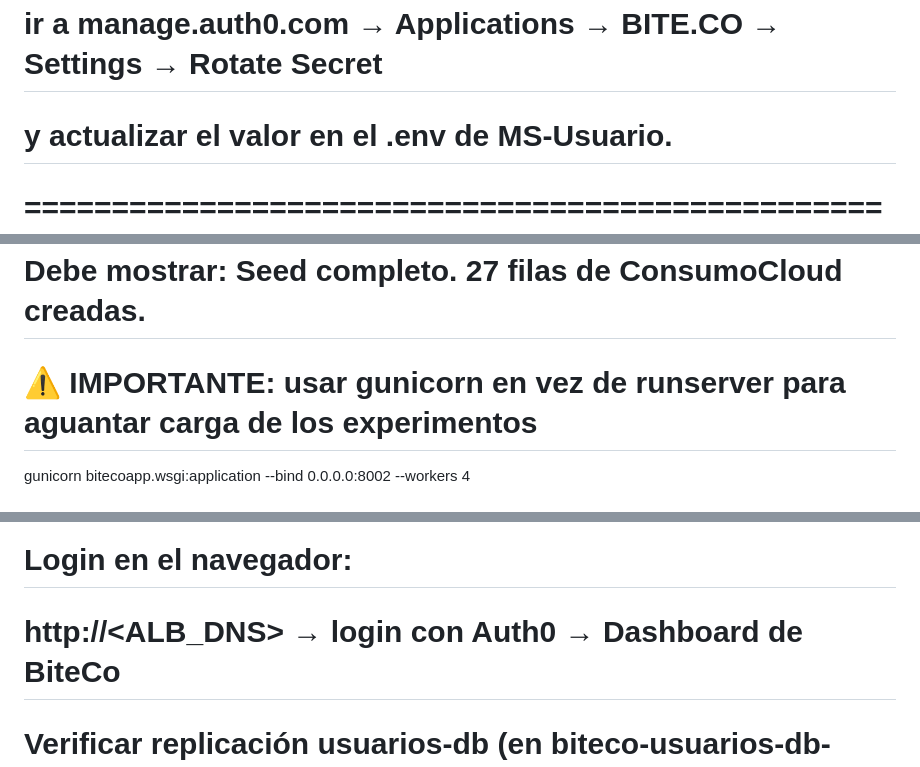
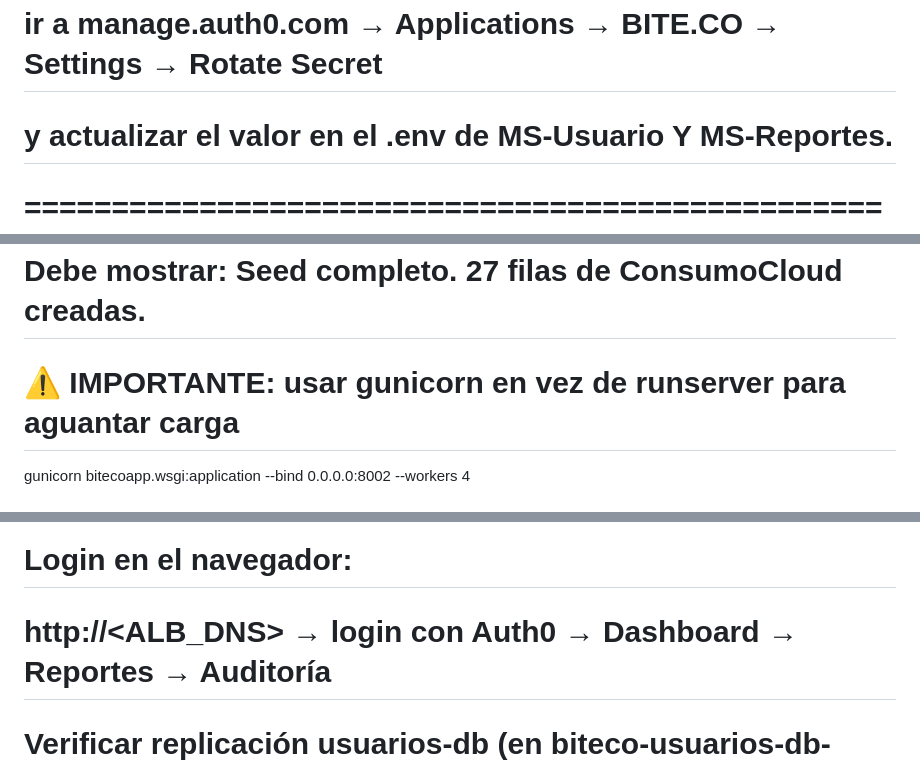
Before and after one commit to jcamilc17/Sprint4, a Markdown page: DespliegueSprint4.md, 3 parts joined by grey strips. Drawn GitHub-style.

```diff
--- a/DespliegueSprint4.md
+++ b/DespliegueSprint4.md
@@ -25,7 +25,7 @@
 #
 # ⚠️ IMPORTANTE: el Client Secret puede rotar. Si da error 401 en Auth0,
 # ir a manage.auth0.com → Applications → BITE.CO → Settings → Rotate Secret
-# y actualizar el valor en el .env de MS-Usuario.
+# y actualizar el valor en el .env de MS-Usuario Y MS-Reportes.
 
 
 # ==============================================================
@@ -310,7 +304,7 @@ CREATE TABLE IF NOT EXISTS reporte_consumocloud (
 python manage.py seed_demo
 # Debe mostrar: Seed completo. 27 filas de ConsumoCloud creadas.
 
-# ⚠️ IMPORTANTE: usar gunicorn en vez de runserver para aguantar carga de los experimentos
+# ⚠️ IMPORTANTE: usar gunicorn en vez de runserver para aguantar carga
 gunicorn bitecoapp.wsgi:application --bind 0.0.0.0:8002 --workers 4
 
 
@@ -370,7 +364,7 @@ curl "http://<ALB_DNS>/api/reportes/mensual?empresa_id=1&mes=3&anio=2026"
 for i in {1..65}; do curl -s -o /dev/null -w "%{http_code}\n" "http://<ALB_DNS>/api/reportes/mensual?empresa_id=1&mes=3&anio=2026"; done
 
 # Login en el navegador:
-# http://<ALB_DNS>  → login con Auth0 → Dashboard de BiteCo
+# http://<ALB_DNS>  → login con Auth0 → Dashboard → Reportes → Auditoría
 
 # Verificar replicación usuarios-db (en biteco-usuarios-db-primary):
 sudo -u postgres psql -c "SELECT client_addr, state FROM pg_stat_replication;"
```
Also changed, not shown: other parts of DespliegueSprint4.md (+11 -17 lines).
